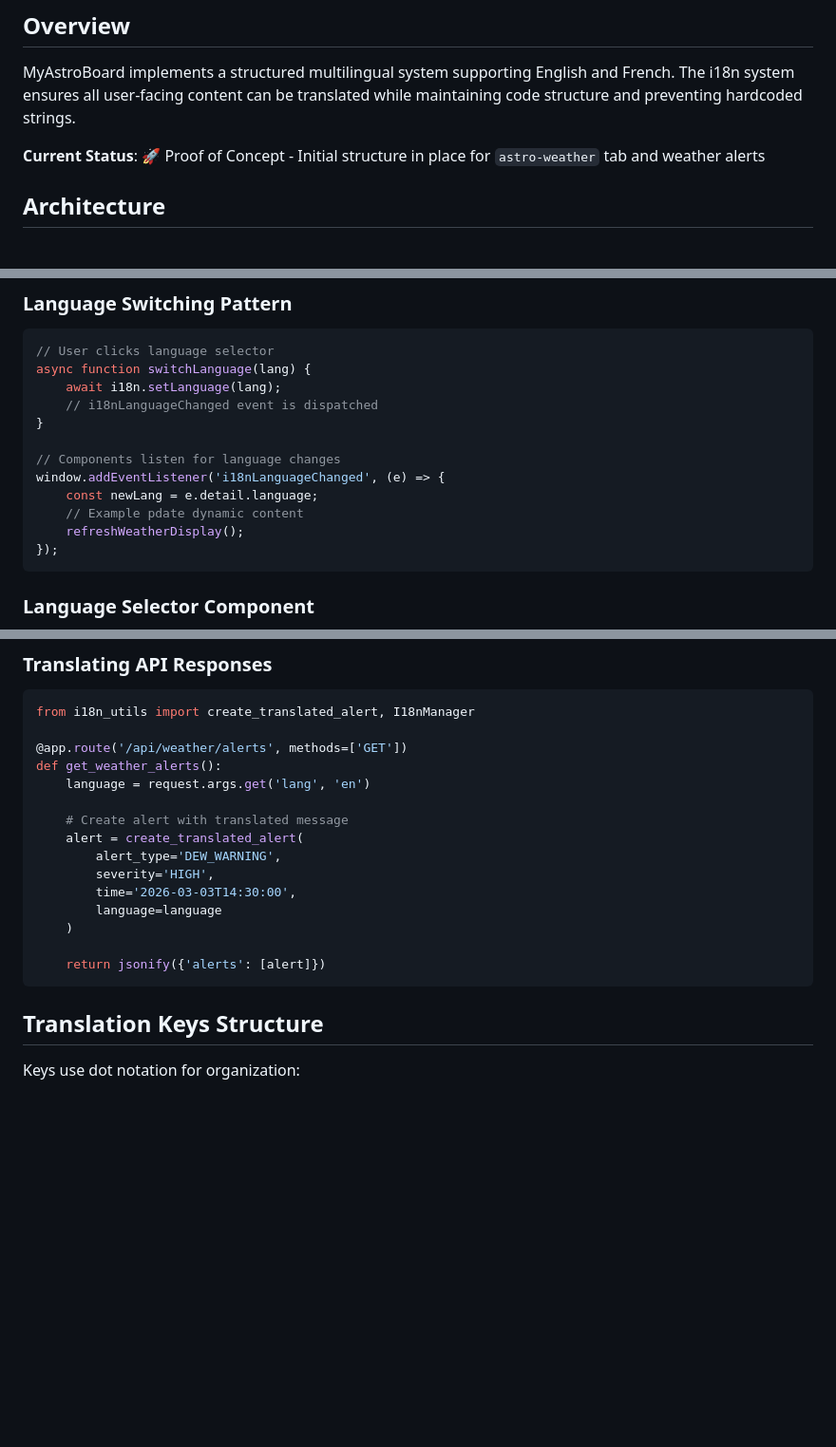
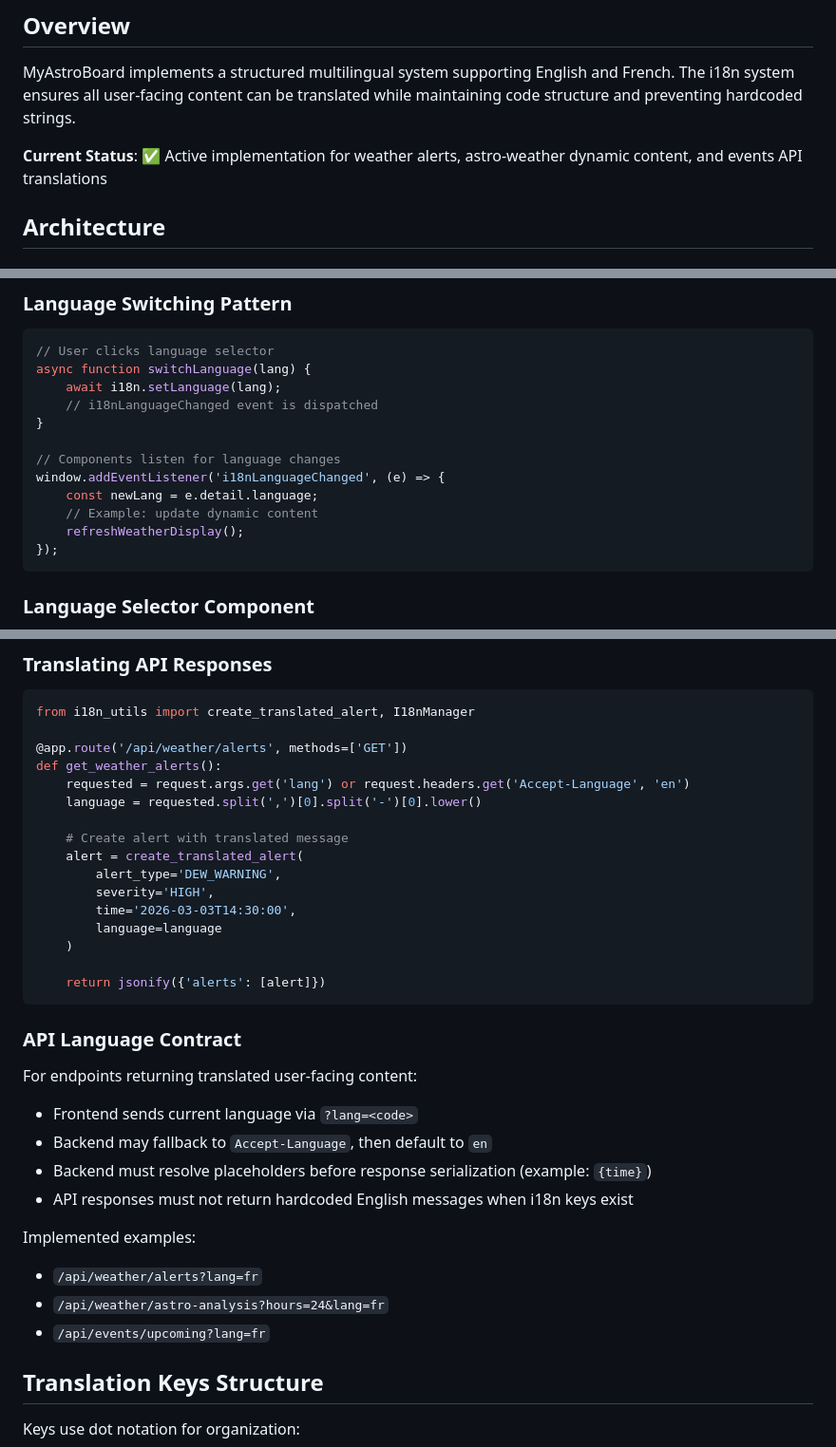
Before and after one commit to WorldOfGZ/myastroboard, a Markdown page: docs/TRANSLATIONS.md, 3 parts joined by grey strips. Shown at 95% size. Rendered like a GitHub page; blank space fills up the shorter version.

````diff
--- a/docs/TRANSLATIONS.md
+++ b/docs/TRANSLATIONS.md
@@ -4,7 +4,7 @@
 
 MyAstroBoard implements a structured multilingual system supporting English and French. The i18n system ensures all user-facing content can be translated while maintaining code structure and preventing hardcoded strings.
 
-**Current Status**: 🚀 Proof of Concept - Initial structure in place for `astro-weather` tab and weather alerts
+**Current Status**: ✅ Active implementation for weather alerts, astro-weather dynamic content, and events API translations
 
 ## Architecture
 
@@ -90,7 +90,7 @@ async function switchLanguage(lang) {
 // Components listen for language changes
 window.addEventListener('i18nLanguageChanged', (e) => {
     const newLang = e.detail.language;
-    // Example pdate dynamic content
+    // Example: update dynamic content
     refreshWeatherDisplay();
 });
 ```
@@ -186,7 +186,8 @@ from i18n_utils import create_translated_alert, I18nManager
 
 @app.route('/api/weather/alerts', methods=['GET'])
 def get_weather_alerts():
-    language = request.args.get('lang', 'en')
+    requested = request.args.get('lang') or request.headers.get('Accept-Language', 'en')
+    language = requested.split(',')[0].split('-')[0].lower()
 
     # Create alert with translated message
     alert = create_translated_alert(
@@ -198,6 +199,21 @@ def get_weather_alerts():
 
     return jsonify({'alerts': [alert]})
 ```
+
+### API Language Contract
+
+For endpoints returning translated user-facing content:
+
+- Frontend sends current language via `?lang=<code>`
+- Backend may fallback to `Accept-Language`, then default to `en`
+- Backend must resolve placeholders before response serialization (example: `{time}`)
+- API responses must not return hardcoded English messages when i18n keys exist
+
+Implemented examples:
+
+- `/api/weather/alerts?lang=fr`
+- `/api/weather/astro-analysis?hours=24&lang=fr`
+- `/api/events/upcoming?lang=fr`
 
 ## Translation Keys Structure
 
````
Also changed, not shown: other parts of docs/TRANSLATIONS.md (+25 -7 lines), copilot-instructions.md (+8 -0 lines).
